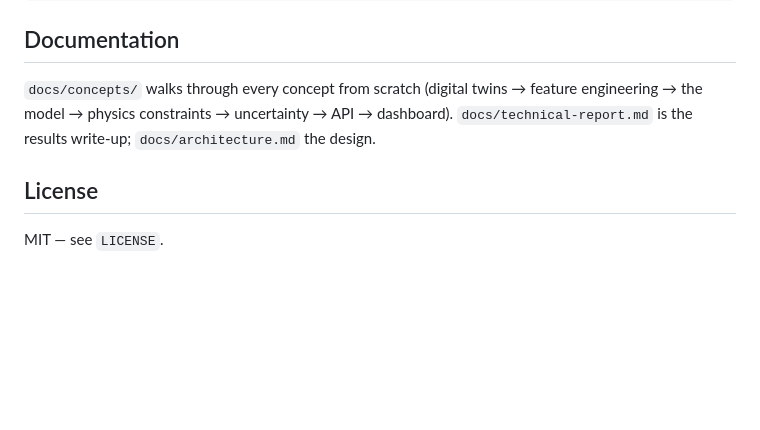
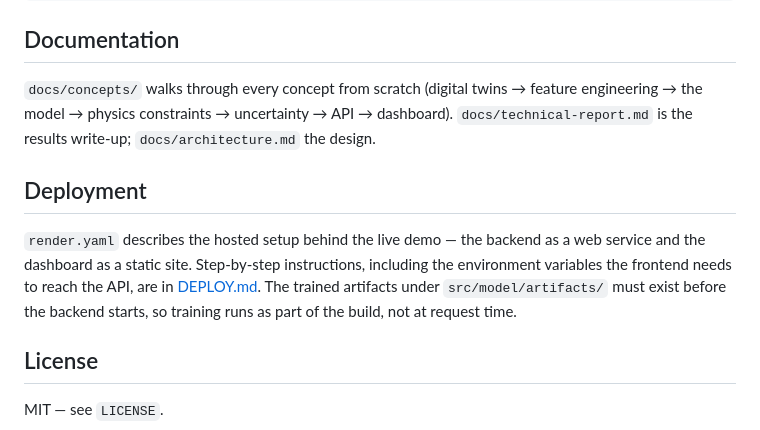
Before and after one commit to ankamteja/turbojet-digital-twin, a Markdown page: README.md, the part around the change. GitHub-like rendering; blank space fills up the shorter version.

Commit message:
docs: add deployment section pointing at render blueprint

```diff
--- a/README.md
+++ b/README.md
@@ -168,6 +168,15 @@ src/
 engineering → the model → physics constraints → uncertainty → API → dashboard).
 `docs/technical-report.md` is the results write-up; `docs/architecture.md` the design.
 
+## Deployment
+
+`render.yaml` describes the hosted setup behind the live demo — the backend as a
+web service and the dashboard as a static site. Step-by-step instructions,
+including the environment variables the frontend needs to reach the API, are in
+[DEPLOY.md](DEPLOY.md). The trained artifacts under `src/model/artifacts/` must
+exist before the backend starts, so training runs as part of the build, not at
+request time.
+
 ## License
 
 MIT — see `LICENSE`.
```
